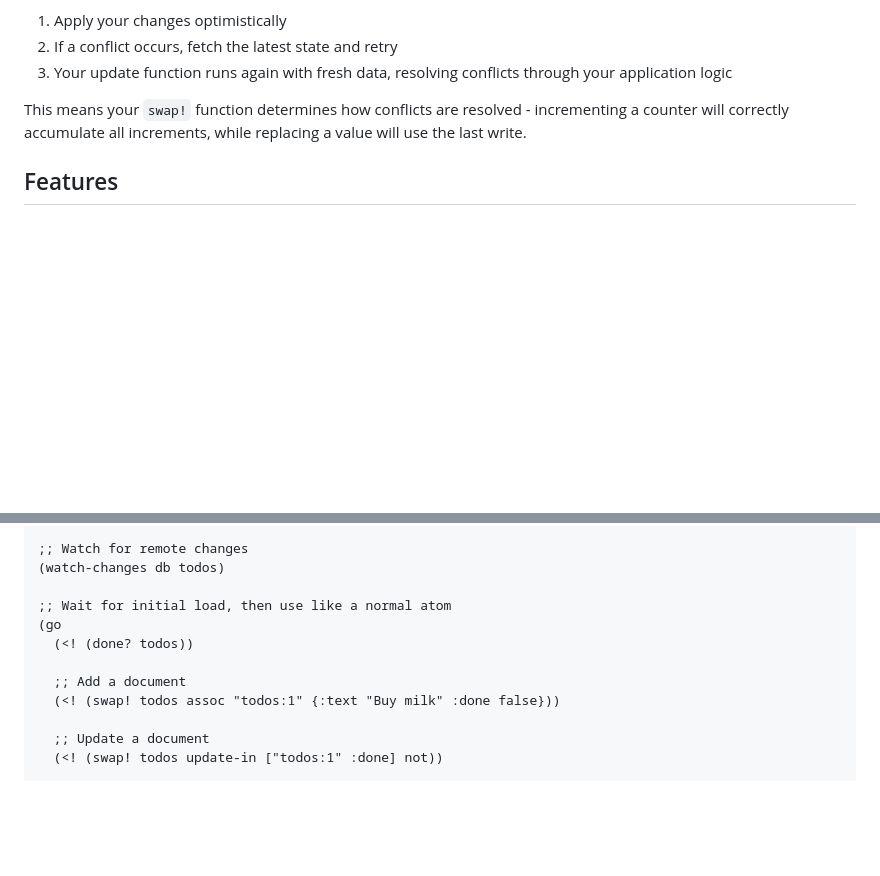
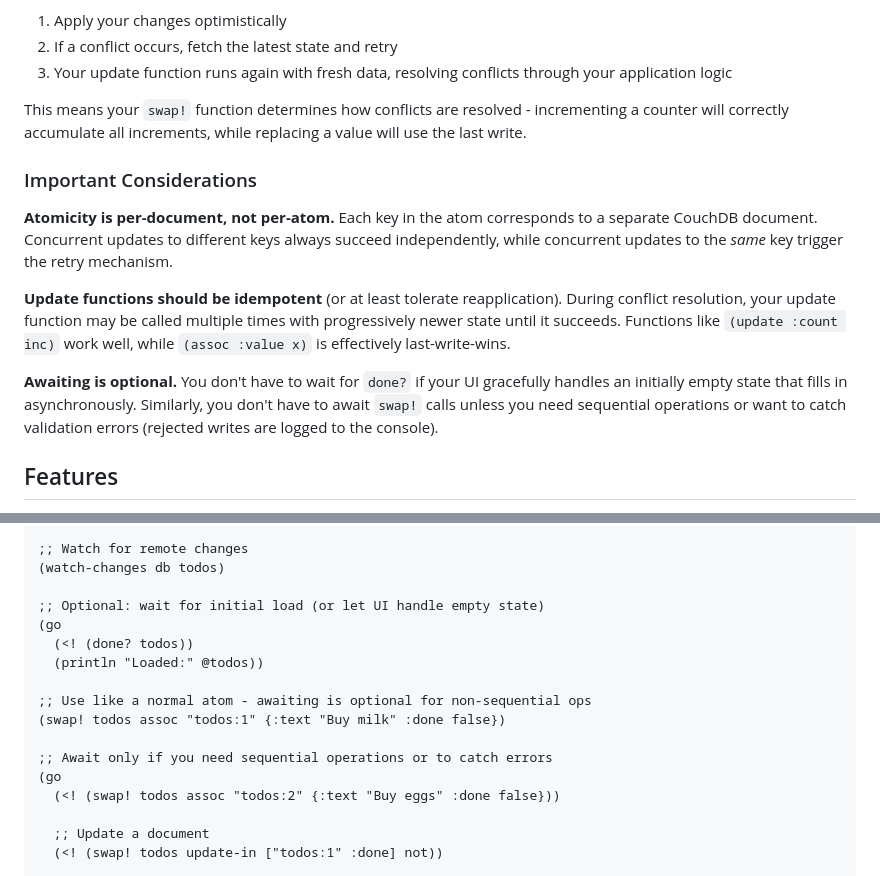
Before and after one commit to NyanCAD/hipflask, a Markdown page: README.md, 2 parts joined by grey strips. Rendered like a GitHub page; blank space fills up the shorter version.

Commit message:
Clarify atomicity, idempotency, and optional awaiting in README
- Atomicity is per-document, not across the whole atom
- Update functions should be idempotent for conflict resolution
- Awaiting done? and swap! is optional depending on use case

https://claude.ai/code/session_01H6Nev9CMNJvG2E2TeaGp36

```diff
--- a/README.md
+++ b/README.md
@@ -20,6 +20,14 @@ Hipflask embraces CouchDB's optimistic concurrency model:
 3. Your update function runs again with fresh data, resolving conflicts through your application logic
 
 This means your `swap!` function determines how conflicts are resolved - incrementing a counter will correctly accumulate all increments, while replacing a value will use the last write.
+
+### Important Considerations
+
+**Atomicity is per-document, not per-atom.** Each key in the atom corresponds to a separate CouchDB document. Concurrent updates to different keys always succeed independently, while concurrent updates to the *same* key trigger the retry mechanism.
+
+**Update functions should be idempotent** (or at least tolerate reapplication). During conflict resolution, your update function may be called multiple times with progressively newer state until it succeeds. Functions like `(update :count inc)` work well, while `(assoc :value x)` is effectively last-write-wins.
+
+**Awaiting is optional.** You don't have to wait for `done?` if your UI gracefully handles an initially empty state that fills in asynchronously. Similarly, you don't have to await `swap!` calls unless you need sequential operations or want to catch validation errors (rejected writes are logged to the console).
 
 ## Features
 
@@ -63,12 +71,17 @@ Add to your `deps.edn` or `project.clj`:
 ;; Watch for remote changes
 (watch-changes db todos)
 
-;; Wait for initial load, then use like a normal atom
+;; Optional: wait for initial load (or let UI handle empty state)
 (go
   (<! (done? todos))
+  (println "Loaded:" @todos))
 
-  ;; Add a document
-  (<! (swap! todos assoc "todos:1" {:text "Buy milk" :done false}))
+;; Use like a normal atom - awaiting is optional for non-sequential ops
+(swap! todos assoc "todos:1" {:text "Buy milk" :done false})
+
+;; Await only if you need sequential operations or to catch errors
+(go
+  (<! (swap! todos assoc "todos:2" {:text "Buy eggs" :done false}))
 
   ;; Update a document
   (<! (swap! todos update-in ["todos:1" :done] not))
```
